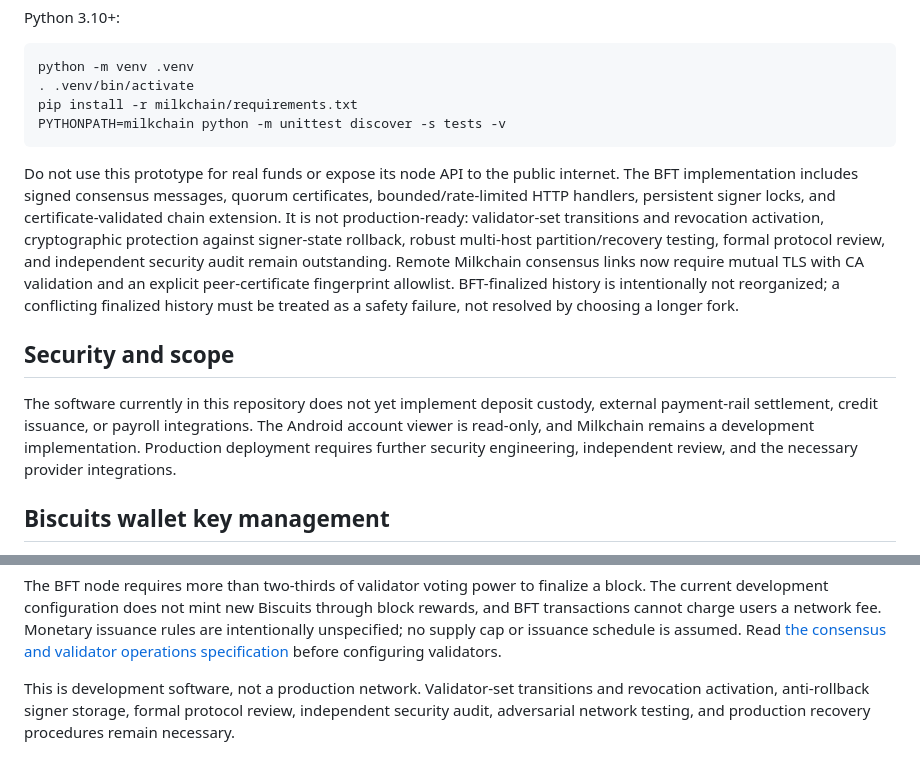
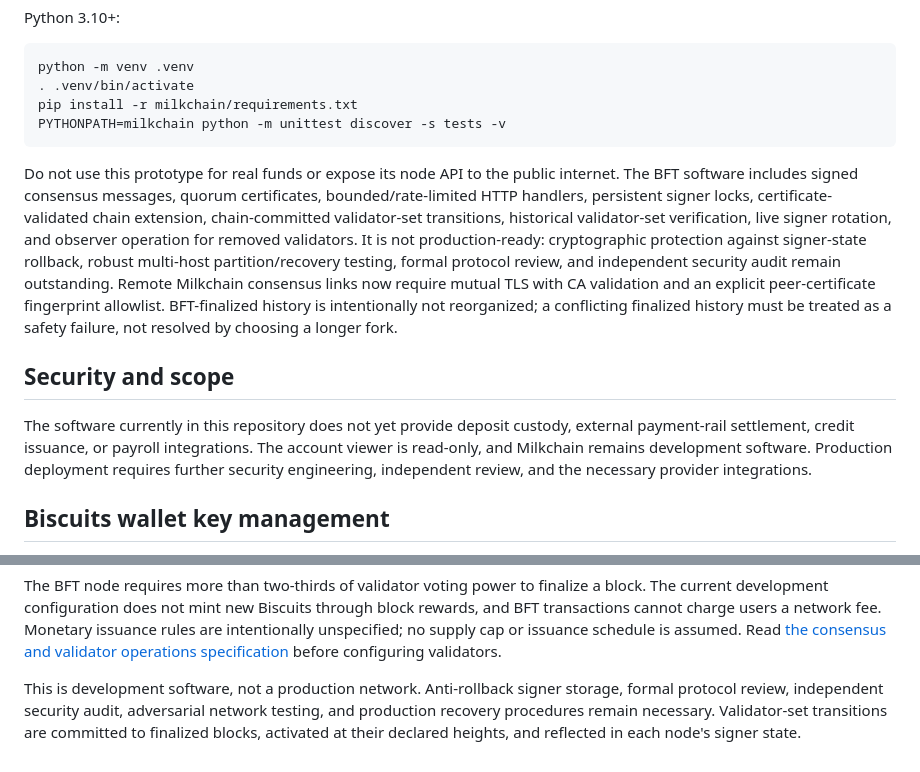
Before and after one commit to JAPStudios/Butter-Bank, a Markdown page: README.md, 2 parts joined by grey strips. Rendered like a GitHub page.

Commit message:
Update Milkchain status for committed validator transitions

````diff
--- a/README.md
+++ b/README.md
@@ -39,11 +39,11 @@ pip install -r milkchain/requirements.txt
 PYTHONPATH=milkchain python -m unittest discover -s tests -v
 ```
 
-Do not use this prototype for real funds or expose its node API to the public internet. The BFT implementation includes signed consensus messages, quorum certificates, bounded/rate-limited HTTP handlers, persistent signer locks, and certificate-validated chain extension. It is not production-ready: validator-set transitions and revocation activation, cryptographic protection against signer-state rollback, robust multi-host partition/recovery testing, formal protocol review, and independent security audit remain outstanding. Remote Milkchain consensus links now require mutual TLS with CA validation and an explicit peer-certificate fingerprint allowlist. BFT-finalized history is intentionally not reorganized; a conflicting finalized history must be treated as a safety failure, not resolved by choosing a longer fork.
+Do not use this prototype for real funds or expose its node API to the public internet. The BFT software includes signed consensus messages, quorum certificates, bounded/rate-limited HTTP handlers, persistent signer locks, certificate-validated chain extension, chain-committed validator-set transitions, historical validator-set verification, live signer rotation, and observer operation for removed validators. It is not production-ready: cryptographic protection against signer-state rollback, robust multi-host partition/recovery testing, formal protocol review, and independent security audit remain outstanding. Remote Milkchain consensus links now require mutual TLS with CA validation and an explicit peer-certificate fingerprint allowlist. BFT-finalized history is intentionally not reorganized; a conflicting finalized history must be treated as a safety failure, not resolved by choosing a longer fork.
 
 ## Security and scope
 
-The software currently in this repository does not yet implement deposit custody, external payment-rail settlement, credit issuance, or payroll integrations. The Android account viewer is read-only, and Milkchain remains a development implementation. Production deployment requires further security engineering, independent review, and the necessary provider integrations.
+The software currently in this repository does not yet provide deposit custody, external payment-rail settlement, credit issuance, or payroll integrations. The account viewer is read-only, and Milkchain remains development software. Production deployment requires further security engineering, independent review, and the necessary provider integrations.
 
 ## Biscuits wallet key management
 
@@ -80,4 +80,4 @@ The account API exposes `GET /balance?address=PUBLIC_KEY` for one account balanc
 
 The BFT node requires more than two-thirds of validator voting power to finalize a block. The current development configuration does not mint new Biscuits through block rewards, and BFT transactions cannot charge users a network fee. Monetary issuance rules are intentionally unspecified; no supply cap or issuance schedule is assumed. Read [the consensus and validator operations specification](milkchain/docs/BFT_CONSENSUS.md) before configuring validators.
 
-This is development software, not a production network. Validator-set transitions and revocation activation, anti-rollback signer storage, formal protocol review, independent security audit, adversarial network testing, and production recovery procedures remain necessary.
+This is development software, not a production network. Anti-rollback signer storage, formal protocol review, independent security audit, adversarial network testing, and production recovery procedures remain necessary. Validator-set transitions are committed to finalized blocks, activated at their declared heights, and reflected in each node's signer state.
````
